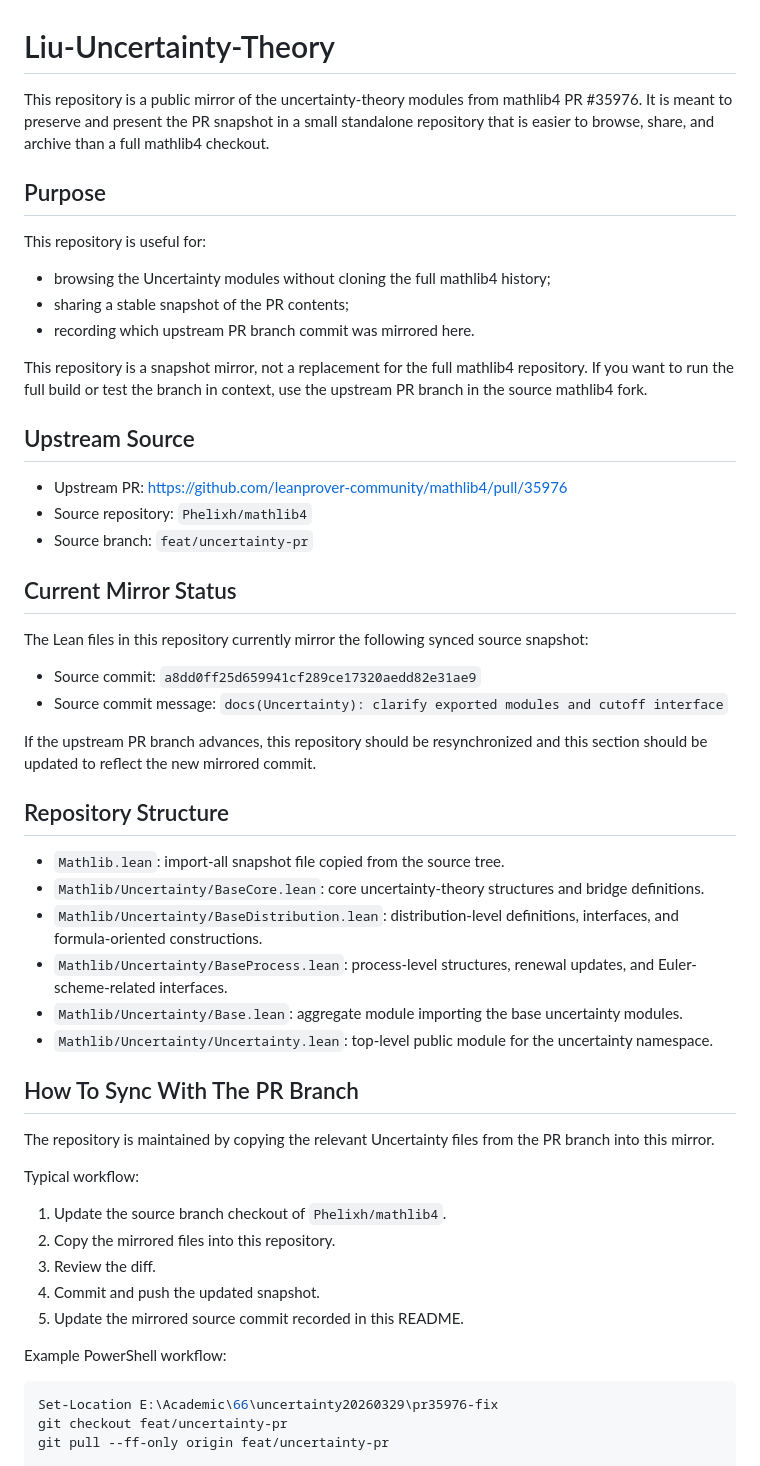
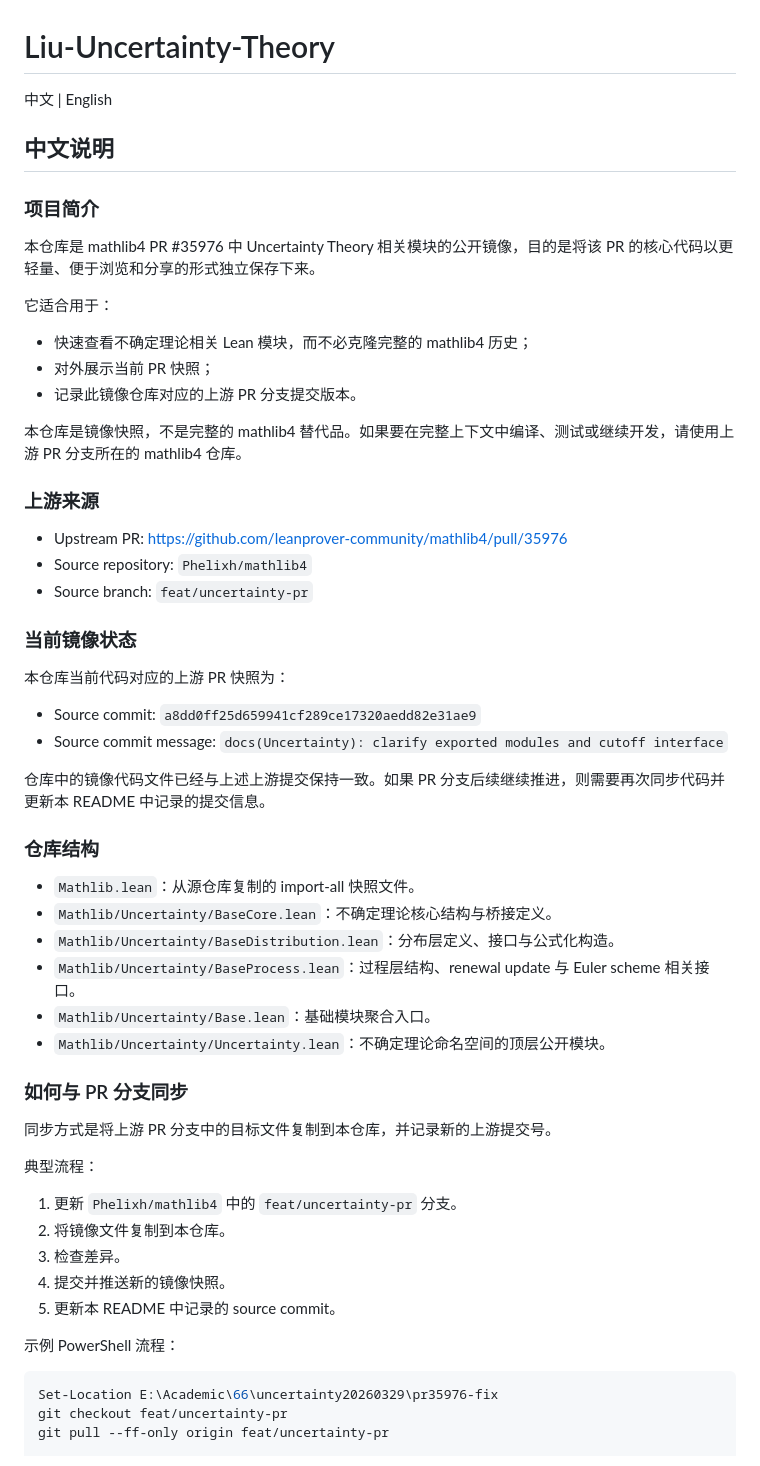
Before and after one commit to Phelixh/Liu-Uncertainty-Theory, a Markdown page: README.md, the part around one of its changes. GitHub-like rendering.

Commit message:
docs: make README bilingual and align mirror status

````diff
--- a/README.md
+++ b/README.md
@@ -1,67 +1,58 @@
 # Liu-Uncertainty-Theory
 
-This repository is a public mirror of the uncertainty-theory modules from
-mathlib4 PR #35976. It is meant to preserve and present the PR snapshot in a
-small standalone repository that is easier to browse, share, and archive than a
-full mathlib4 checkout.
+中文 | English
 
-## Purpose
+## 中文说明
 
-This repository is useful for:
+### 项目简介
 
-- browsing the Uncertainty modules without cloning the full mathlib4 history;
-- sharing a stable snapshot of the PR contents;
-- recording which upstream PR branch commit was mirrored here.
+本仓库是 mathlib4 PR #35976 中 Uncertainty Theory 相关模块的公开镜像，目的是将该 PR 的核心代码以更轻量、便于浏览和分享的形式独立保存下来。
 
-This repository is a snapshot mirror, not a replacement for the full mathlib4
-repository. If you want to run the full build or test the branch in context,
-use the upstream PR branch in the source mathlib4 fork.
+它适合用于：
 
-## Upstream Source
+- 快速查看不确定理论相关 Lean 模块，而不必克隆完整的 mathlib4 历史；
+- 对外展示当前 PR 快照；
+- 记录此镜像仓库对应的上游 PR 分支提交版本。
+
+本仓库是镜像快照，不是完整的 mathlib4 替代品。如果要在完整上下文中编译、测试或继续开发，请使用上游 PR 分支所在的 mathlib4 仓库。
+
+### 上游来源
 
 - Upstream PR: https://github.com/leanprover-community/mathlib4/pull/35976
 - Source repository: `Phelixh/mathlib4`
 - Source branch: `feat/uncertainty-pr`
 
-## Current Mirror Status
+### 当前镜像状态
 
-The Lean files in this repository currently mirror the following synced source
-snapshot:
+本仓库当前代码对应的上游 PR 快照为：
 
 - Source commit: `a8dd0ff25d659941cf289ce17320aedd82e31ae9`
 - Source commit message: `docs(Uncertainty): clarify exported modules and cutoff interface`
 
-If the upstream PR branch advances, this repository should be resynchronized and
-this section should be updated to reflect the new mirrored commit.
+仓库中的镜像代码文件已经与上述上游提交保持一致。如果 PR 分支后续继续推进，则需要再次同步代码并更新本 README 中记录的提交信息。
 
-## Repository Structure
+### 仓库结构
 
-- `Mathlib.lean`: import-all snapshot file copied from the source tree.
-- `Mathlib/Uncertainty/BaseCore.lean`: core uncertainty-theory structures and
-	bridge definitions.
-- `Mathlib/Uncertainty/BaseDistribution.lean`: distribution-level definitions,
-	interfaces, and formula-oriented constructions.
-- `Mathlib/Uncertainty/BaseProcess.lean`: process-level structures, renewal
-	updates, and Euler-scheme-related interfaces.
-- `Mathlib/Uncertainty/Base.lean`: aggregate module importing the base
-	uncertainty modules.
-- `Mathlib/Uncertainty/Uncertainty.lean`: top-level public module for the
-	uncertainty namespace.
+- `Mathlib.lean`：从源仓库复制的 import-all 快照文件。
+- `Mathlib/Uncertainty/BaseCore.lean`：不确定理论核心结构与桥接定义。
+- `Mathlib/Uncertainty/BaseDistribution.lean`：分布层定义、接口与公式化构造。
+- `Mathlib/Uncertainty/BaseProcess.lean`：过程层结构、renewal update 与 Euler scheme 相关接口。
+- `Mathlib/Uncertainty/Base.lean`：基础模块聚合入口。
+- `Mathlib/Uncertainty/Uncertainty.lean`：不确定理论命名空间的顶层公开模块。
 
-## How To Sync With The PR Branch
+### 如何与 PR 分支同步
 
-The repository is maintained by copying the relevant Uncertainty files from the
-PR branch into this mirror.
+同步方式是将上游 PR 分支中的目标文件复制到本仓库，并记录新的上游提交号。
 
-Typical workflow:
+典型流程：
 
-1. Update the source branch checkout of `Phelixh/mathlib4`.
-2. Copy the mirrored files into this repository.
-3. Review the diff.
-4. Commit and push the updated snapshot.
-5. Update the mirrored source commit recorded in this README.
+1. 更新 `Phelixh/mathlib4` 中的 `feat/uncertainty-pr` 分支。
+2. 将镜像文件复制到本仓库。
+3. 检查差异。
+4. 提交并推送新的镜像快照。
+5. 更新本 README 中记录的 source commit。
 
-Example PowerShell workflow:
+示例 PowerShell 流程：
 
 ```powershell
 Set-Location E:\Academic\66\uncertainty20260329\pr35976-fix
````
Also changed, not shown: other parts of README.md (+58 -4 lines).
